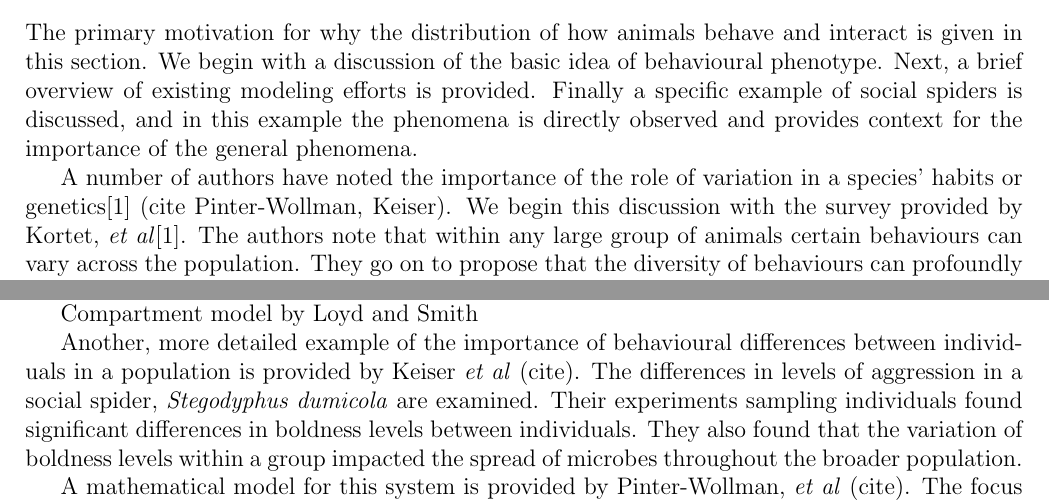
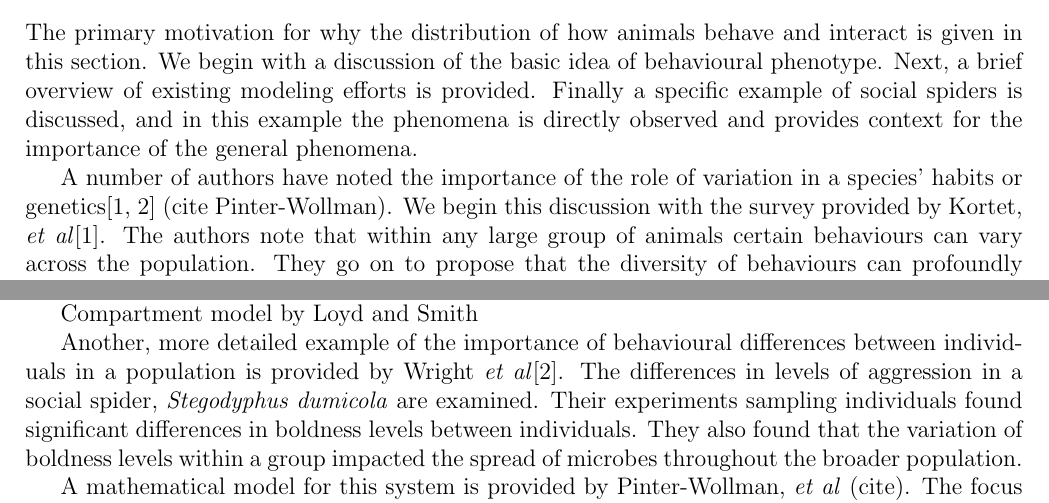
Before and after one commit to KellyBlack/BehaviouralPhenotype, a LaTeX document (doc/behaviouralPhenotype/behaviouralPhenotype.tex): two parts of page 2 of 10, joined at a grey line, cut so that both start at the same text. Compiled offline with pdfLaTeX.

Commit message:
Added a citation by wright and keiser

```diff
--- a/doc/behaviouralPhenotype/behaviouralPhenotype.tex
+++ b/doc/behaviouralPhenotype/behaviouralPhenotype.tex
@@ -69,8 +69,8 @@ general phenomena.
 
 A number of authors have noted the importance of the role of variation
 in a species' habits or
-genetics\cite{doi:10.1111/j.1461-0248.2010.01536.x} (cite
-Pinter-Wollman, Keiser). We begin this discussion with the survey
+genetics\cite{doi:10.1111/j.1461-0248.2010.01536.x,WRIGHT2016175} (cite
+Pinter-Wollman). We begin this discussion with the survey
 provided by Kortet, \textit{et
   al}\cite{doi:10.1111/j.1461-0248.2010.01536.x}. The authors note
 that within any large group of animals certain behaviours can vary
@@ -101,13 +101,13 @@ Stochastic model by Loyd
 Compartment model by Loyd and Smith
 
 Another, more detailed example of the importance of behavioural
-differences between individuals in a population is provided by Keiser
-\textit{et al} (cite). The differences in levels of aggression in a
-social spider, \textit{Stegodyphus dumicola} are examined. Their
-experiments sampling individuals found significant differences in
-boldness levels between individuals. They also found that the
-variation of boldness levels within a group impacted the spread of
-microbes throughout the broader population.
+differences between individuals in a population is provided by Wright
+\textit{et al}\cite{WRIGHT2016175}. The differences in levels of
+aggression in a social spider, \textit{Stegodyphus dumicola} are
+examined. Their experiments sampling individuals found significant
+differences in boldness levels between individuals. They also found
+that the variation of boldness levels within a group impacted the
+spread of microbes throughout the broader population.
 
 A mathematical model for this system is provided by Pinter-Wollman,
 \textit{et al} (cite). The focus of their work is in examining the
```
Also changed, not shown: doc/behaviouralPhenotype/animalBehaviour.bib (+14 -0 lines).
